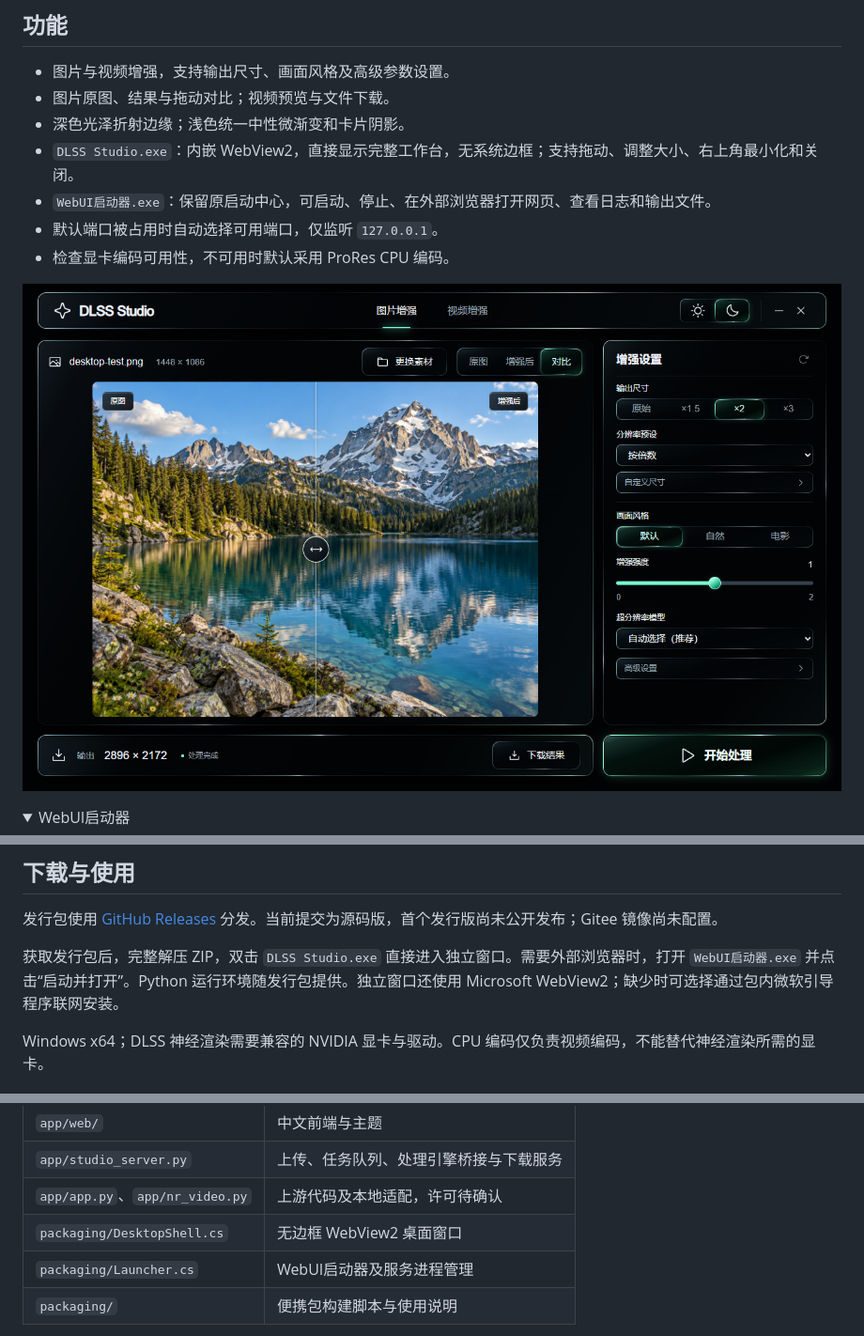
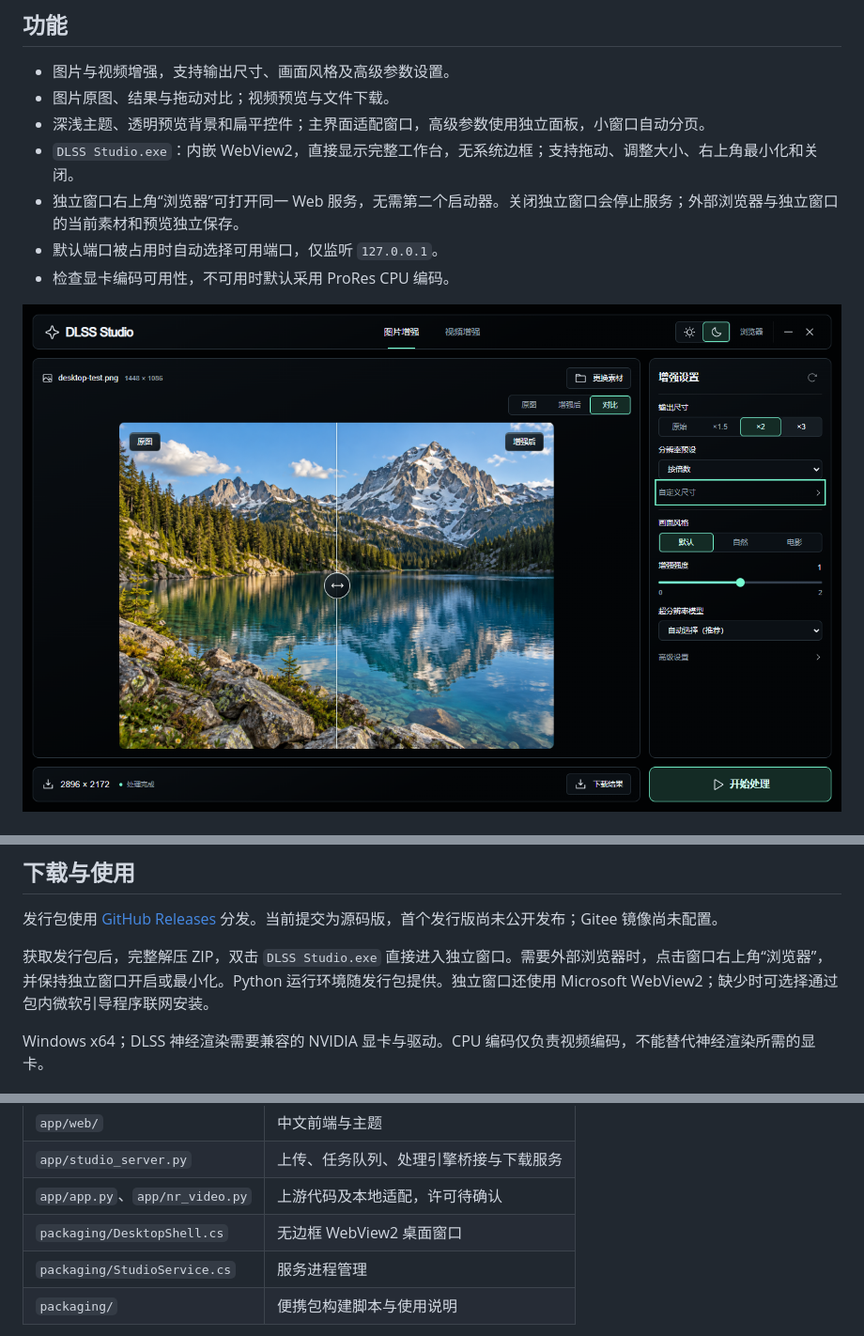
Before and after one commit to LeoSasion/DLSS-Studio-Windows, a Markdown page: README.md, 3 parts joined by grey strips. Shown: that part at 94% size. GitHub-like rendering; pictures changed too: docs/desktop.png; folded sections open.

```diff
--- a/README.md
+++ b/README.md
@@ -8,13 +8,12 @@
 
 - 图片与视频增强，支持输出尺寸、画面风格及高级参数设置。
 - 图片原图、结果与拖动对比；视频预览与文件下载。
-- 深色光泽折射边缘；浅色统一中性微渐变和卡片阴影。
+- 深浅主题、透明预览背景和扁平控件；主界面适配窗口，高级参数使用独立面板，小窗口自动分页。
 - `DLSS Studio.exe`：内嵌 WebView2，直接显示完整工作台，无系统边框；支持拖动、调整大小、右上角最小化和关闭。
-- `WebUI启动器.exe`：保留原启动中心，可启动、停止、在外部浏览器打开网页、查看日志和输出文件。
+- 独立窗口右上角“浏览器”可打开同一 Web 服务，无需第二个启动器。关闭独立窗口会停止服务；外部浏览器与独立窗口的当前素材和预览独立保存。
 - 默认端口被占用时自动选择可用端口，仅监听 `127.0.0.1`。
 - 检查显卡编码可用性，不可用时默认采用 ProRes CPU 编码。
 
 ![独立桌面窗口](docs/desktop.png)
 
-<details><summary>WebUI启动器</summary>
 
@@ -26,7 +22,7 @@
 
 发行包使用 [GitHub Releases](https://github.com/LeoSasion/DLSS-Studio-Windows/releases) 分发。当前提交为源码版，首个发行版尚未公开发布；Gitee 镜像尚未配置。
 
-获取发行包后，完整解压 ZIP，双击 `DLSS Studio.exe` 直接进入独立窗口。需要外部浏览器时，打开 `WebUI启动器.exe` 并点击“启动并打开”。Python 运行环境随发行包提供。独立窗口还使用 Microsoft WebView2；缺少时可选择通过包内微软引导程序联网安装。
+获取发行包后，完整解压 ZIP，双击 `DLSS Studio.exe` 直接进入独立窗口。需要外部浏览器时，点击窗口右上角“浏览器”，并保持独立窗口开启或最小化。Python 运行环境随发行包提供。独立窗口还使用 Microsoft WebView2；缺少时可选择通过包内微软引导程序联网安装。
 
 Windows x64；DLSS 神经渲染需要兼容的 NVIDIA 显卡与驱动。CPU 编码仅负责视频编码，不能替代神经渲染所需的显卡。
 
@@ -47,7 +43,7 @@ Windows x64；DLSS 神经渲染需要兼容的 NVIDIA 显卡与驱动。CPU 编
 | `app/studio_server.py` | 上传、任务队列、处理引擎桥接与下载服务 |
 | `app/app.py`、`app/nr_video.py` | 上游代码及本地适配，许可待确认 |
 | `packaging/DesktopShell.cs` | 无边框 WebView2 桌面窗口 |
-| `packaging/Launcher.cs` | WebUI启动器及服务进程管理 |
+| `packaging/StudioService.cs` | 服务进程管理 |
 | `packaging/` | 便携包构建脚本与使用说明 |
 
 上传素材保存在 `app/uploads/`，结果保存在 `app/ui_out/`。以上目录、Python 运行环境和发行 ZIP 均排除在源码仓库之外。
```
Also changed, not shown: other parts of README.md (+1 -4 lines), THIRD-PARTY-NOTICES.md (+1 -1 lines), 使用说明.md (added, +23 -0 lines), docs/desktop-light.png, docs/launcher.png (deleted), 11 other files.
